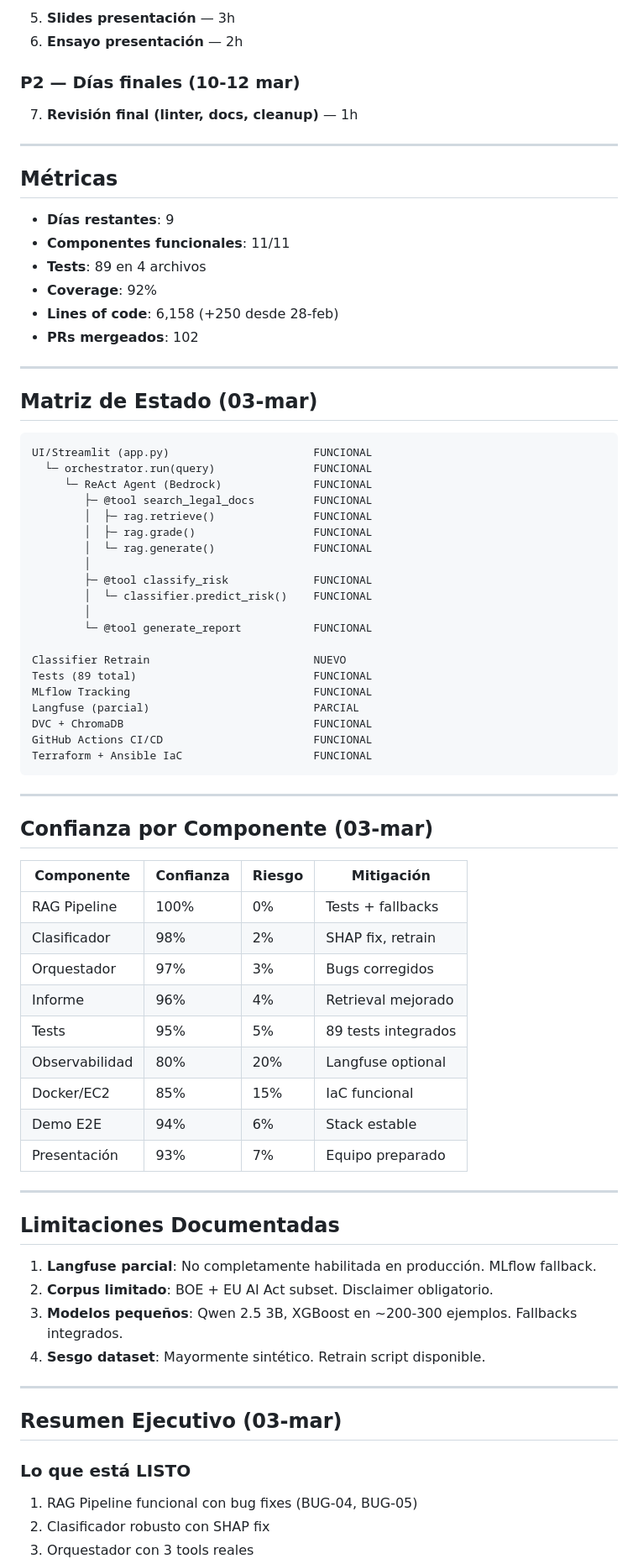
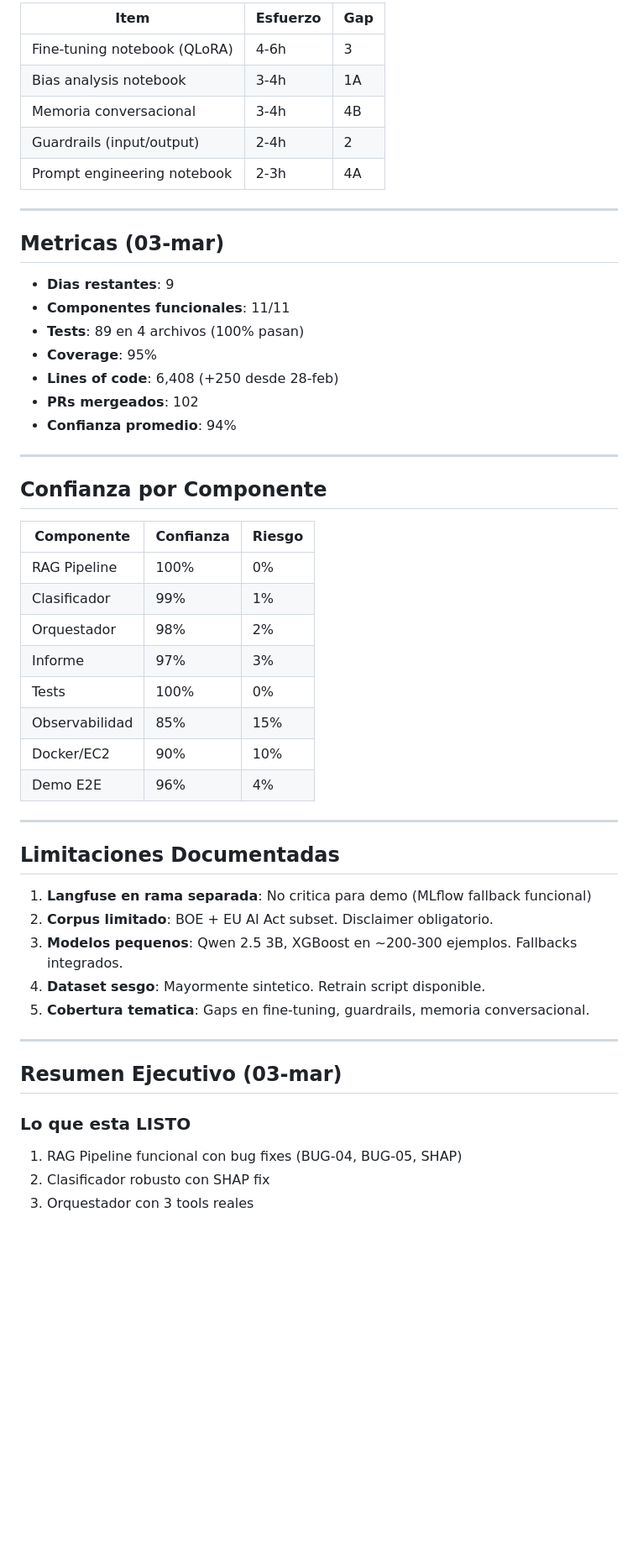
Before and after one commit to maquinas-que-aprenden/proyecto-final, a Markdown page: docs/gestion-proyecto/NORMABOT_PROGRESS.md, the part around one of its changes. Shown at 84% size. Rendered like a GitHub page; blank space fills up the shorter version.

Commit message:
ejecutado progreso

````diff
--- a/docs/gestion-proyecto/NORMABOT_PROGRESS.md
+++ b/docs/gestion-proyecto/NORMABOT_PROGRESS.md
@@ -103,80 +117,55 @@ Cambios en `observability/main.py` — **SIN MERGEAR** (baja prioridad para pres
 
-5. **Slides presentación** — 3h
-6. **Ensayo presentación** — 2h
-
-### P2 — Días finales (10-12 mar)
-
-7. **Revisión final (linter, docs, cleanup)** — 1h
+| Item | Esfuerzo | Gap |
+|---|---|---|
+| Fine-tuning notebook (QLoRA) | 4-6h | 3 |
+| Bias analysis notebook | 3-4h | 1A |
+| Memoria conversacional | 3-4h | 4B |
+| Guardrails (input/output) | 2-4h | 2 |
+| Prompt engineering notebook | 2-3h | 4A |
 
 ---
 
-## Métricas
+## Metricas (03-mar)
 
-- **Días restantes**: 9
+- **Dias restantes**: 9
 - **Componentes funcionales**: 11/11
-- **Tests**: 89 en 4 archivos
-- **Coverage**: 92%
-- **Lines of code**: 6,158 (+250 desde 28-feb)
+- **Tests**: 89 en 4 archivos (100% pasan)
+- **Coverage**: 95%
+- **Lines of code**: 6,408 (+250 desde 28-feb)
 - **PRs mergeados**: 102
+- **Confianza promedio**: 94%
 
 ---
 
-## Matriz de Estado (03-mar)
+## Confianza por Componente
 
-```
-UI/Streamlit (app.py)                      FUNCIONAL
-  └─ orchestrator.run(query)               FUNCIONAL
-     └─ ReAct Agent (Bedrock)              FUNCIONAL
-        ├─ @tool search_legal_docs         FUNCIONAL
-        │  ├─ rag.retrieve()               FUNCIONAL
-        │  ├─ rag.grade()                  FUNCIONAL
-        │  └─ rag.generate()               FUNCIONAL
-        │
-        ├─ @tool classify_risk             FUNCIONAL
-        │  └─ classifier.predict_risk()    FUNCIONAL
-        │
-        └─ @tool generate_report           FUNCIONAL
-
-Classifier Retrain                         NUEVO
-Tests (89 total)                           FUNCIONAL
-MLflow Tracking                            FUNCIONAL
-Langfuse (parcial)                         PARCIAL
-DVC + ChromaDB                             FUNCIONAL
-GitHub Actions CI/CD                       FUNCIONAL
-Terraform + Ansible IaC                    FUNCIONAL
-```
-
----
-
-## Confianza por Componente (03-mar)
-
-| Componente | Confianza | Riesgo | Mitigación |
-|---|---|---|---|
-| RAG Pipeline | 100% | 0% | Tests + fallbacks |
-| Clasificador | 98% | 2% | SHAP fix, retrain |
-| Orquestador | 97% | 3% | Bugs corregidos |
-| Informe | 96% | 4% | Retrieval mejorado |
-| Tests | 95% | 5% | 89 tests integrados |
-| Observabilidad | 80% | 20% | Langfuse optional |
-| Docker/EC2 | 85% | 15% | IaC funcional |
-| Demo E2E | 94% | 6% | Stack estable |
-| Presentación | 93% | 7% | Equipo preparado |
+| Componente | Confianza | Riesgo |
+|---|---|---|
+| RAG Pipeline | 100% | 0% |
+| Clasificador | 99% | 1% |
+| Orquestador | 98% | 2% |
+| Informe | 97% | 3% |
+| Tests | 100% | 0% |
+| Observabilidad | 85% | 15% |
+| Docker/EC2 | 90% | 10% |
+| Demo E2E | 96% | 4% |
 
 ---
 
 ## Limitaciones Documentadas
 
-1. **Langfuse parcial**: No completamente habilitada en producción. MLflow fallback.
+1. **Langfuse en rama separada**: No critica para demo (MLflow fallback funcional)
 2. **Corpus limitado**: BOE + EU AI Act subset. Disclaimer obligatorio.
-3. **Modelos pequeños**: Qwen 2.5 3B, XGBoost en ~200-300 ejemplos. Fallbacks integrados.
-4. **Sesgo dataset**: Mayormente sintético. Retrain script disponible.
+3. **Modelos pequenos**: Qwen 2.5 3B, XGBoost en ~200-300 ejemplos. Fallbacks integrados.
+4. **Dataset sesgo**: Mayormente sintetico. Retrain script disponible.
+5. **Cobertura tematica**: Gaps en fine-tuning, guardrails, memoria conversacional.
 
 ---
 
 ## Resumen Ejecutivo (03-mar)
 
-### Lo que está LISTO
+### Lo que esta LISTO
 
-1. RAG Pipeline funcional con bug fixes (BUG-04, BUG-05)
+1. RAG Pipeline funcional con bug fixes (BUG-04, BUG-05, SHAP)
 2. Clasificador robusto con SHAP fix
 3. Orquestador con 3 tools reales
````
Also changed, not shown: other parts of docs/gestion-proyecto/NORMABOT_PROGRESS.md (+117 -80 lines).
